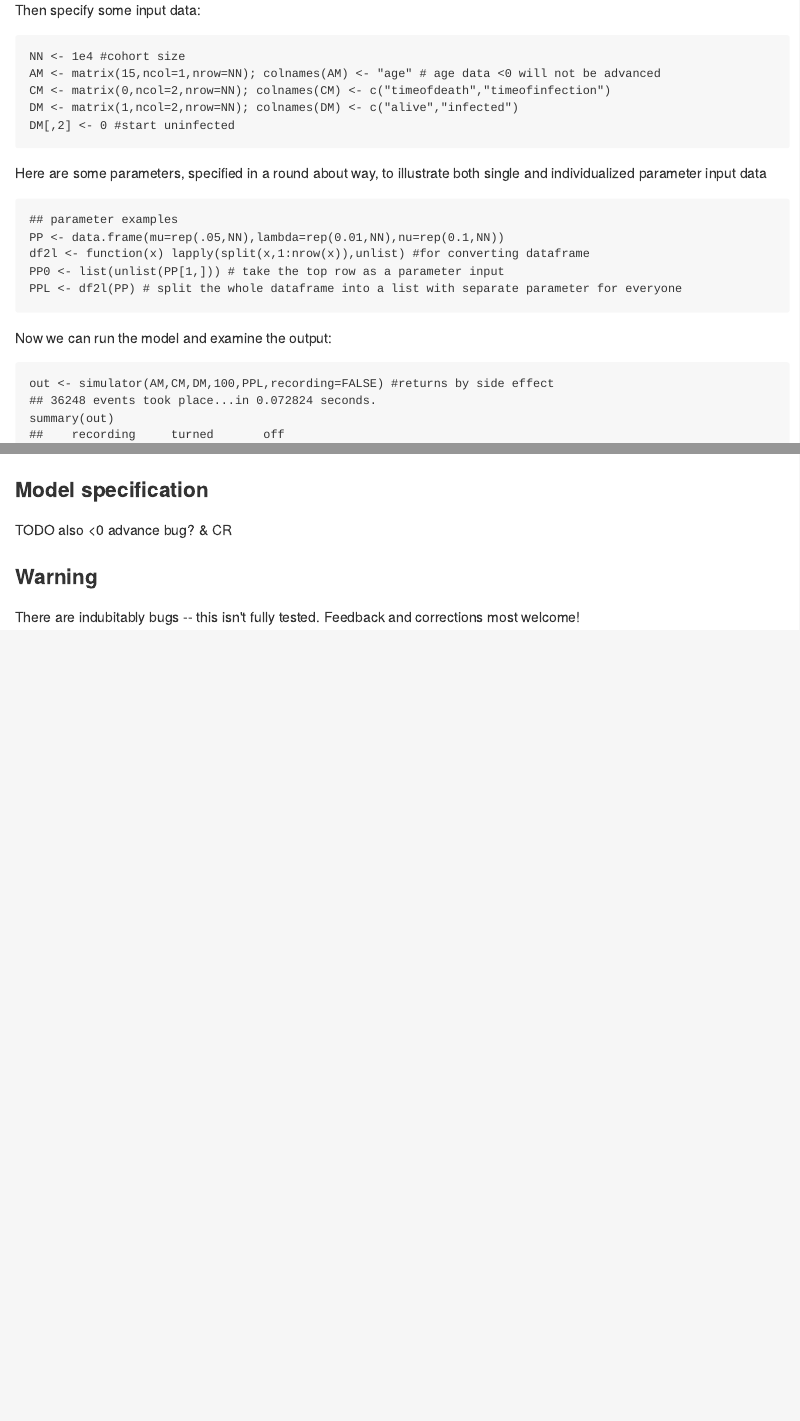
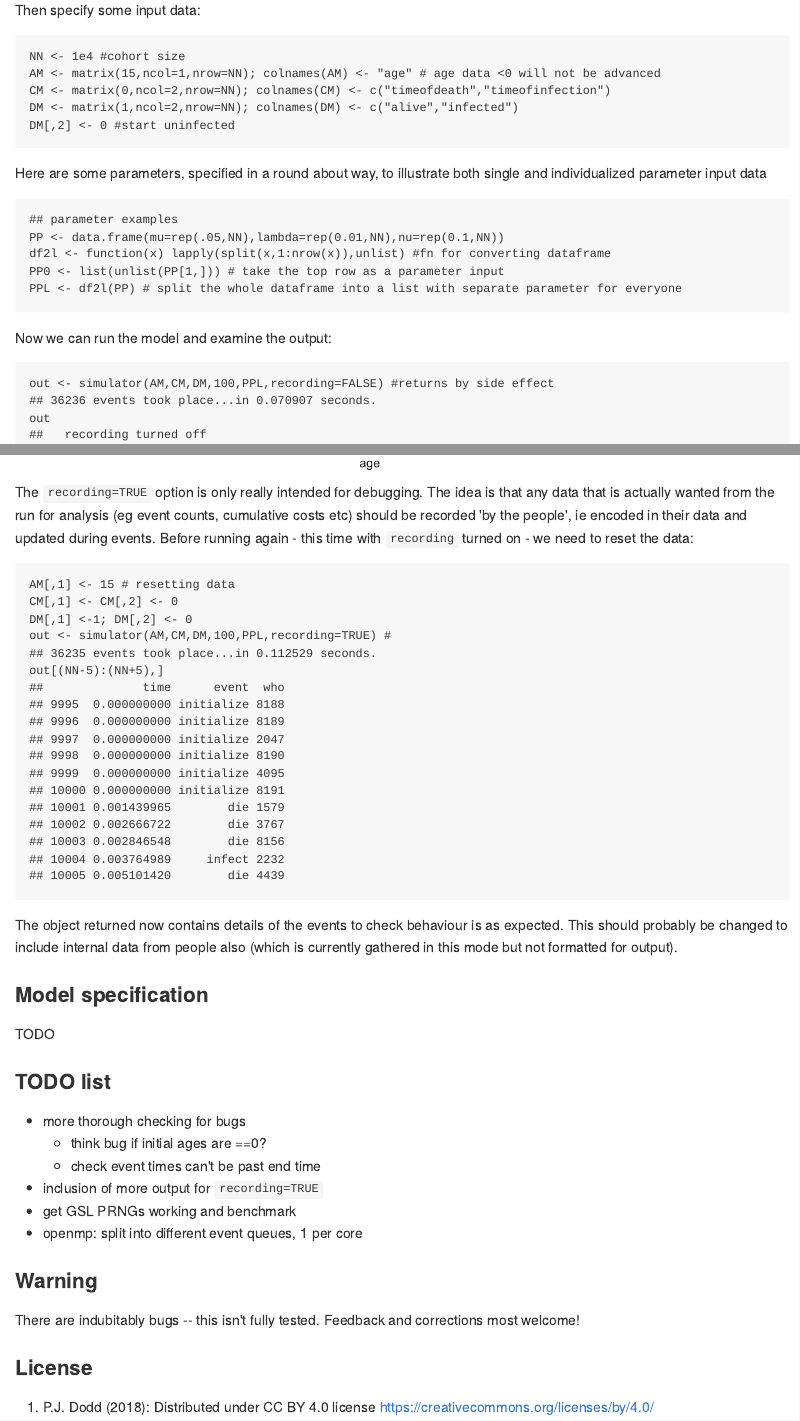
Before and after one commit to petedodd/pilsner, an R Markdown document (README.Rmd): the page in a window 1100 px wide, from 1160 px down, and a second part further down, joined at a grey line. The pictures show the output file README.md that the author committed with the source, drawn offline in the style of GitHub.

Commit message:
more of README

````diff
--- a/README.Rmd
+++ b/README.Rmd
@@ -78,7 +78,7 @@ Here are some parameters, specified in a round about way, to illustrate both sin
 ```{r}
 ## parameter examples
 PP <- data.frame(mu=rep(.05,NN),lambda=rep(0.01,NN),nu=rep(0.1,NN))
-df2l <- function(x) lapply(split(x,1:nrow(x)),unlist) #for converting dataframe
+df2l <- function(x) lapply(split(x,1:nrow(x)),unlist) #fn for converting dataframe
 PP0 <- list(unlist(PP[1,])) # take the top row as a parameter input
 PPL <- df2l(PP) # split the whole dataframe into a list with separate parameter for everyone
 ```
@@ -86,5 +86,4 @@ PPL <- df2l(PP) # split the whole dataframe into a list with separate parameter
 Now we can run the model and examine the output:
 ```{r}
 out <- simulator(AM,CM,DM,100,PPL,recording=FALSE) #returns by side effect
-summary(out)
-head(DM)
+out
@@ -103,11 +102,35 @@ P <- ggplot(as.data.frame(cbind(AM,DM)),
 print(P)
 ```
 
+The `recording=TRUE` option is only really intended for debugging. The idea is that any data that is actually wanted from the run for analysis (eg event counts, cumulative costs etc) should be recorded 'by the people', ie encoded in their data and updated during events. Before running again - this time with `recording` turned on - we need to reset the data:
+
+```{r}
+AM[,1] <- 15 # resetting data
+CM[,1] <- CM[,2] <- 0
+DM[,1] <-1; DM[,2] <- 0
+out <- simulator(AM,CM,DM,100,PPL,recording=TRUE) #
+out[(NN-5):(NN+5),]
+```
+The object returned now contains details of the events to check behaviour is as expected. This should probably be changed to include internal data from people also (which is currently gathered in this mode but not formatted for output).
+
 ### Model specification
 
-TODO also <0 advance bug? & CR
+TODO
+
+### TODO list
+
+- more thorough checking for bugs
+	- think bug if initial ages are ==0?
+	- check event times can't be past end time
+- inclusion of more output for `recording=TRUE`
+- get GSL PRNGs working and benchmark
+- openmp: split into different event queues, 1 per core
 
 
 ### Warning
 
 There are indubitably bugs -- this isn't fully tested. Feedback and corrections most welcome!
+
+### License
+
+(C) P.J. Dodd (2018): Distributed under CC BY 4.0 license https://creativecommons.org/licenses/by/4.0/
````
Also changed, not shown: README.html, README.md, README_figs/README-unnamed-chunk-8-1.png, README.Rmd (4 more changed lines), 3 other files.
